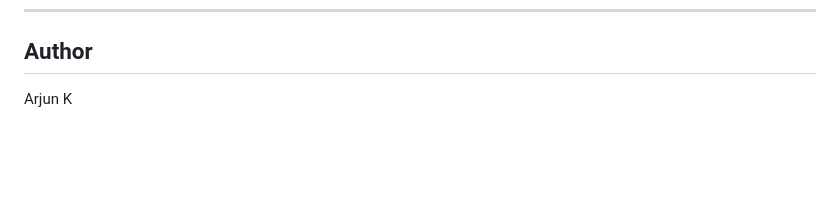
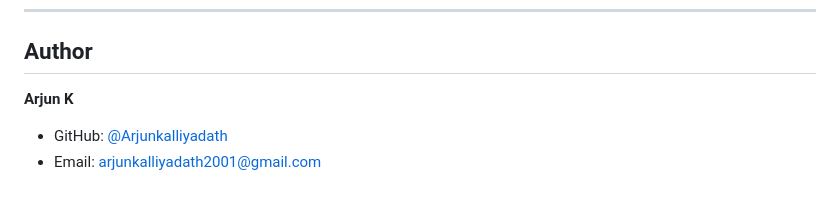
Before and after one commit to Arjunkalliyadath/youtube-comment-sentiment-analysis, a Markdown page: README.md, the part around the change. Drawn GitHub-style; blank space fills up the shorter version.

```diff
--- a/README.md
+++ b/README.md
@@ -163,4 +163,6 @@ The scraper works on any public YouTube video with comments enabled. Very large
 
 ## Author
 
-Arjun K
+**Arjun K**
+- GitHub: [@Arjunkalliyadath](https://github.com/Arjunkalliyadath)
+- Email: arjunkalliyadath2001@gmail.com
```
